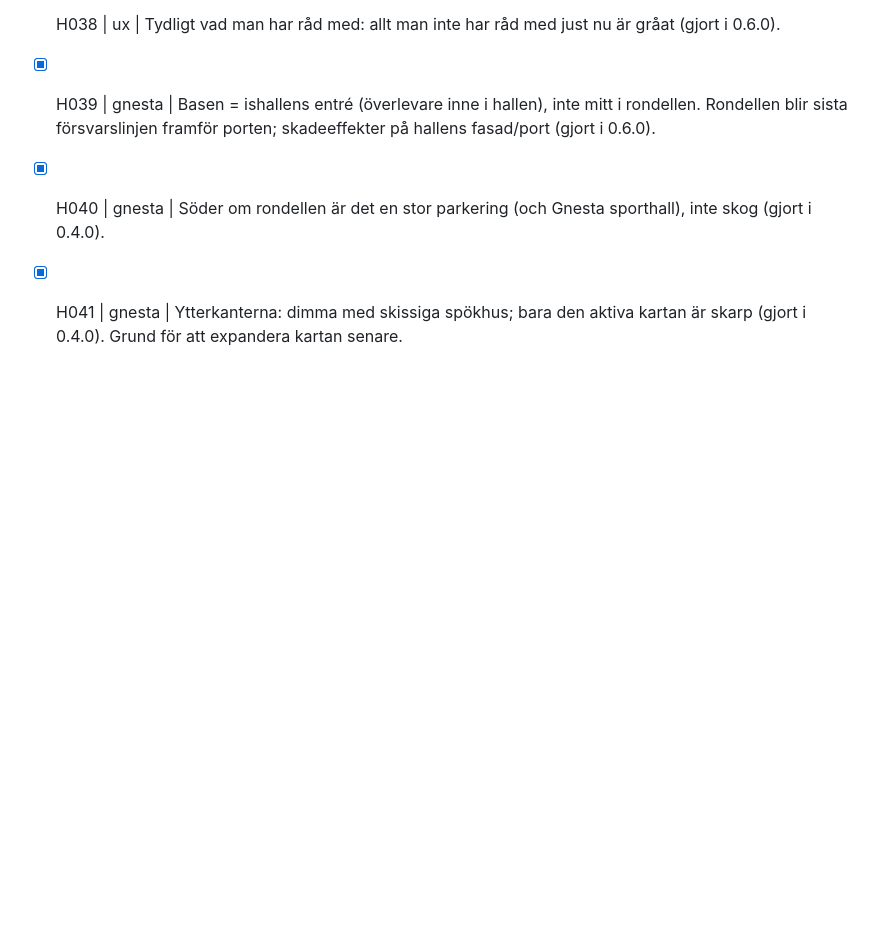
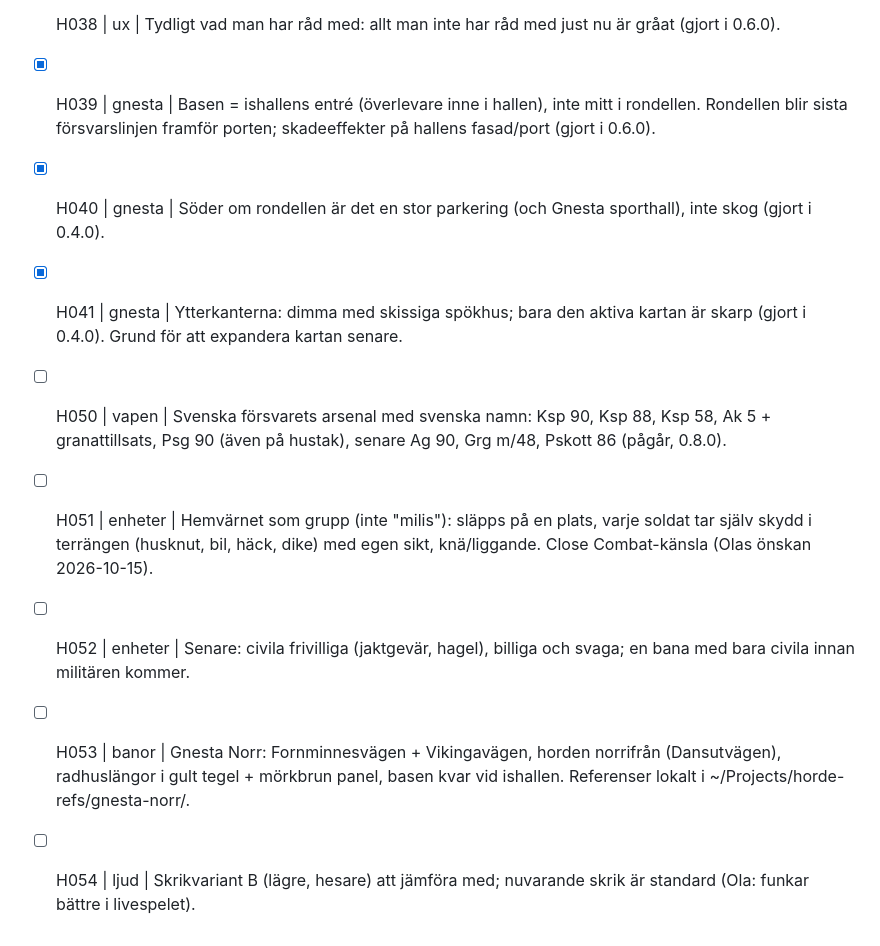
Before and after one commit to Skugg4n/horde, a Markdown page: todo.md, the part around the change. Drawn GitHub-style; blank space fills up the shorter version.

Commit message:
todo H050-H054: arsenal, Hemvärnet, civila, Gnesta Norr, skrikvariant

```diff
--- a/todo.md
+++ b/todo.md
@@ -57,3 +57,8 @@ Format: `- [ ] id | område | sak`. Bocka av med [x] när det är gjort.
 - [x] H039 | gnesta | Basen = ishallens entré (överlevare inne i hallen), inte mitt i rondellen. Rondellen blir sista försvarslinjen framför porten; skadeeffekter på hallens fasad/port (gjort i 0.6.0).
 - [x] H040 | gnesta | Söder om rondellen är det en stor parkering (och Gnesta sporthall), inte skog (gjort i 0.4.0).
 - [x] H041 | gnesta | Ytterkanterna: dimma med skissiga spökhus; bara den aktiva kartan är skarp (gjort i 0.4.0). Grund för att expandera kartan senare.
+- [ ] H050 | vapen | Svenska försvarets arsenal med svenska namn: Ksp 90, Ksp 88, Ksp 58, Ak 5 + granattillsats, Psg 90 (även på hustak), senare Ag 90, Grg m/48, Pskott 86 (pågår, 0.8.0).
+- [ ] H051 | enheter | Hemvärnet som grupp (inte "milis"): släpps på en plats, varje soldat tar själv skydd i terrängen (husknut, bil, häck, dike) med egen sikt, knä/liggande. Close Combat-känsla (Olas önskan 2026-10-15).
+- [ ] H052 | enheter | Senare: civila frivilliga (jaktgevär, hagel), billiga och svaga; en bana med bara civila innan militären kommer.
+- [ ] H053 | banor | Gnesta Norr: Fornminnesvägen + Vikingavägen, horden norrifrån (Dansutvägen), radhuslängor i gult tegel + mörkbrun panel, basen kvar vid ishallen. Referenser lokalt i ~/Projects/horde-refs/gnesta-norr/.
+- [ ] H054 | ljud | Skrikvariant B (lägre, hesare) att jämföra med; nuvarande skrik är standard (Ola: funkar bättre i livespelet).
```
